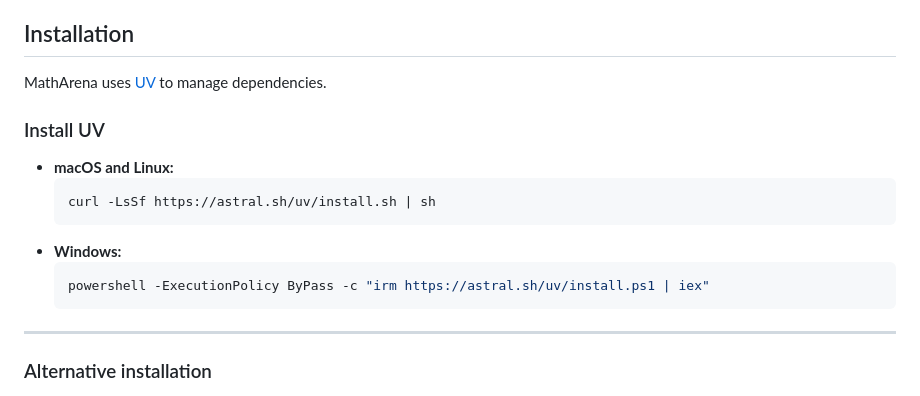
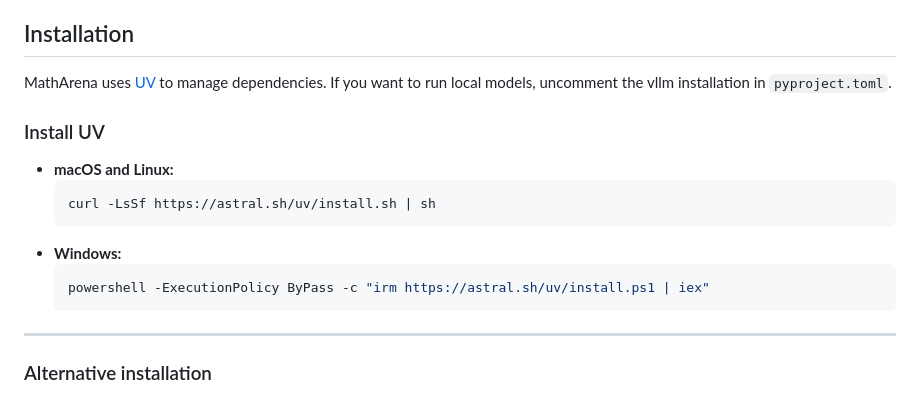
Before and after one commit to harish876/llmarena, a Markdown page: README.md, the part around the change. Rendered like a GitHub page.

Commit message:
vllm installation

````diff
--- a/README.md
+++ b/README.md
@@ -17,7 +17,7 @@ MathArena is a platform for the evaluation of LLMs on the latest math competitio
 
 ## Installation
 
-MathArena uses [UV](https://github.com/astral-sh/uv) to manage dependencies.
+MathArena uses [UV](https://github.com/astral-sh/uv) to manage dependencies. If you want to run local models, uncomment the vllm installation in `pyproject.toml`.
 
 ### Install UV
 
@@ -29,7 +29,6 @@ MathArena uses [UV](https://github.com/astral-sh/uv) to manage dependencies.
   ```powershell
   powershell -ExecutionPolicy ByPass -c "irm https://astral.sh/uv/install.ps1 | iex"
   ```
-
 ---
 
 ### Alternative installation
````
